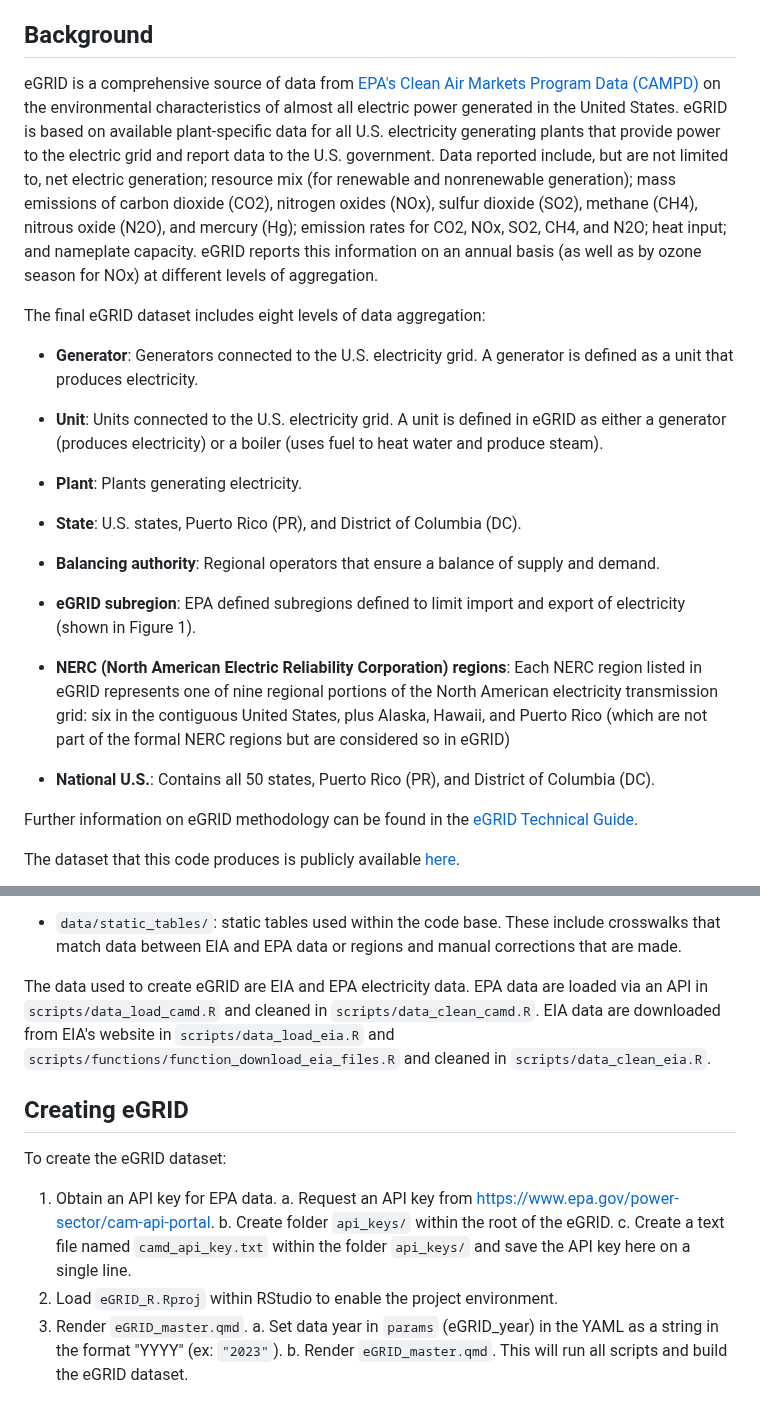
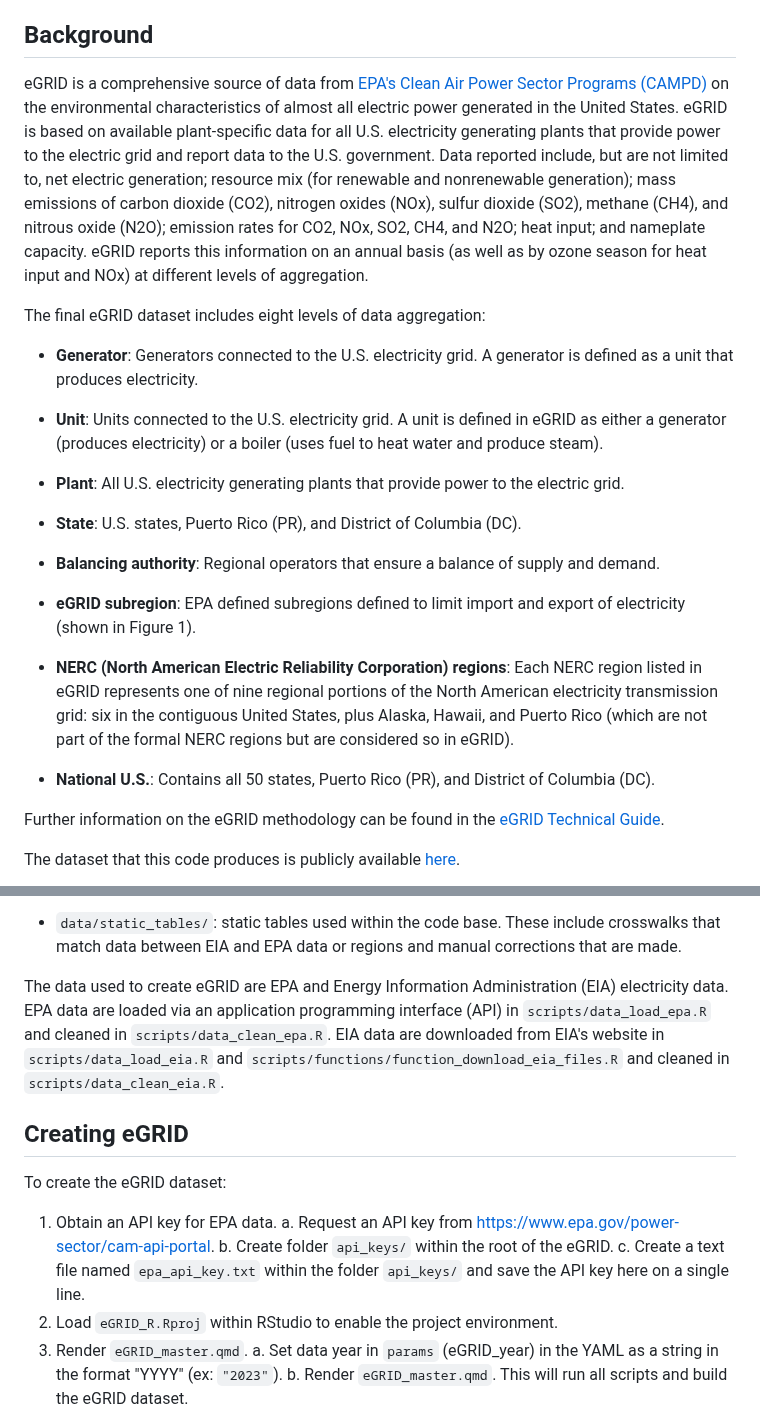
Before and after one commit to USEPA/egrid, a Markdown page: README.md, 2 parts joined by grey strips. Drawn GitHub-style.

Commit message:
Updating wording for readme.

```diff
--- a/README.md
+++ b/README.md
@@ -4,7 +4,7 @@ This repository includes all necessary scripts and documentation to create the [
 
 ## Background
 
-eGRID is a comprehensive source of data from [EPA's Clean Air Markets Program Data (CAMPD)](https://campd.epa.gov/) on the environmental characteristics of almost all electric power generated in the United States. eGRID is based on available plant-specific data for all U.S. electricity generating plants that provide power to the electric grid and report data to the U.S. government. Data reported include, but are not limited to, net electric generation; resource mix (for renewable and nonrenewable generation); mass emissions of carbon dioxide (CO2), nitrogen oxides (NOx), sulfur dioxide (SO2), methane (CH4), nitrous oxide (N2O), and mercury (Hg); emission rates for CO2, NOx, SO2, CH4, and N2O; heat input; and nameplate capacity. eGRID reports this information on an annual basis (as well as by ozone season for NOx) at different levels of aggregation.
+eGRID is a comprehensive source of data from [EPA's Clean Air Power Sector Programs (CAMPD)](https://campd.epa.gov/) on the environmental characteristics of almost all electric power generated in the United States. eGRID is based on available plant-specific data for all U.S. electricity generating plants that provide power to the electric grid and report data to the U.S. government. Data reported include, but are not limited to, net electric generation; resource mix (for renewable and nonrenewable generation); mass emissions of carbon dioxide (CO2), nitrogen oxides (NOx), sulfur dioxide (SO2), methane (CH4), and nitrous oxide (N2O); emission rates for CO2, NOx, SO2, CH4, and N2O; heat input; and nameplate capacity. eGRID reports this information on an annual basis (as well as by ozone season for heat input and NOx) at different levels of aggregation.
 
 The final eGRID dataset includes eight levels of data aggregation:
 
@@ -12,7 +12,7 @@ The final eGRID dataset includes eight levels of data aggregation:
 
 -   **Unit**: Units connected to the U.S. electricity grid. A unit is defined in eGRID as either a generator (produces electricity) or a boiler (uses fuel to heat water and produce steam).
 
--   **Plant**: Plants generating electricity.
+-   **Plant**: All U.S. electricity generating plants that provide power to the electric grid.
 
 -   **State**: U.S. states, Puerto Rico (PR), and District of Columbia (DC).
 
@@ -21,11 +21,11 @@ The final eGRID dataset includes eight levels of data aggregation:
 -   **eGRID subregion**: EPA defined subregions defined to limit import and export of electricity (shown in Figure 1).
 
 -   **NERC (North American Electric Reliability Corporation) regions**: Each NERC region listed in eGRID represents one of nine regional portions of the North
-American electricity transmission grid: six in the contiguous United States, plus Alaska, Hawaii, and Puerto Rico (which are not part of the formal NERC regions but are considered so in eGRID)
+American electricity transmission grid: six in the contiguous United States, plus Alaska, Hawaii, and Puerto Rico (which are not part of the formal NERC regions but are considered so in eGRID).
 
 -   **National U.S.**: Contains all 50 states, Puerto Rico (PR), and District of Columbia (DC).
 
-Further information on eGRID methodology can be found in the [eGRID Technical Guide](https://www.epa.gov/egrid/egrid-technical-guide).
+Further information on the eGRID methodology can be found in the [eGRID Technical Guide](https://www.epa.gov/egrid/egrid-technical-guide).
 
 The dataset that this code produces is publicly available [here](https://www.epa.gov/egrid/download-data).
 
@@ -56,7 +56,7 @@ The code base is structured as follows:
 
  -  `data/static_tables/`: static tables used within the code base. These include crosswalks that match data between EIA and EPA data or regions and manual corrections that are made.
 
-The data used to create eGRID are EIA and EPA electricity data. EPA data are loaded via an API in `scripts/data_load_camd.R` and cleaned in `scripts/data_clean_camd.R`. EIA data are downloaded from EIA's website in `scripts/data_load_eia.R` and `scripts/functions/function_download_eia_files.R` and cleaned in `scripts/data_clean_eia.R`.
+The data used to create eGRID are EPA and Energy Information Administration (EIA) electricity data. EPA data are loaded via an application programming interface (API) in `scripts/data_load_epa.R` and cleaned in `scripts/data_clean_epa.R`. EIA data are downloaded from EIA's website in `scripts/data_load_eia.R` and `scripts/functions/function_download_eia_files.R` and cleaned in `scripts/data_clean_eia.R`.
 
 
 ## Creating eGRID
@@ -66,7 +66,7 @@ To create the eGRID dataset:
 1. Obtain an API key for EPA data.
     a. Request an API key from https://www.epa.gov/power-sector/cam-api-portal.
     b. Create folder `api_keys/` within the root of the eGRID.
-    c. Create a text file named `camd_api_key.txt` within the folder `api_keys/` and save the API key here on a single line.
+    c. Create a text file named `epa_api_key.txt` within the folder `api_keys/` and save the API key here on a single line.
 2. Load `eGRID_R.Rproj` within RStudio to enable the project environment.
 3. Render `eGRID_master.qmd`.
     a. Set data year in `params` (eGRID_year) in the YAML as a string in the format "YYYY" (ex: `"2023"`).
```
